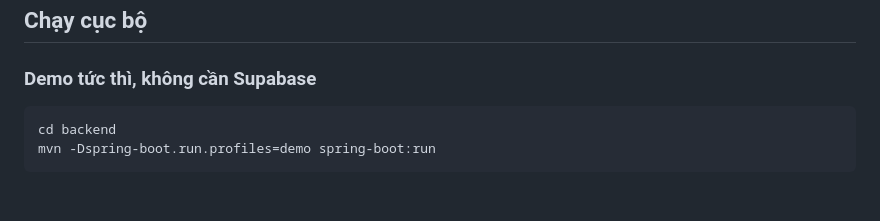
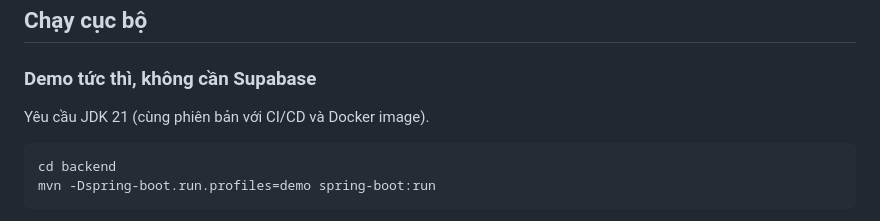
Before and after one commit to DyanCheng/Chess2_Java, a Markdown page: README.md, the part around the change. GitHub-like rendering; blank space fills up the shorter version.

Commit message:
docs: clarify demo Java requirement

````diff
--- a/README.md
+++ b/README.md
@@ -31,6 +31,8 @@ Backend Java cho Arcane Chess mobile. Dự án thay thế demo dữ liệu trong
 ## Chạy cục bộ
 
 ### Demo tức thì, không cần Supabase
+
+Yêu cầu JDK 21 (cùng phiên bản với CI/CD và Docker image).
 
 ```powershell
 cd backend
````
